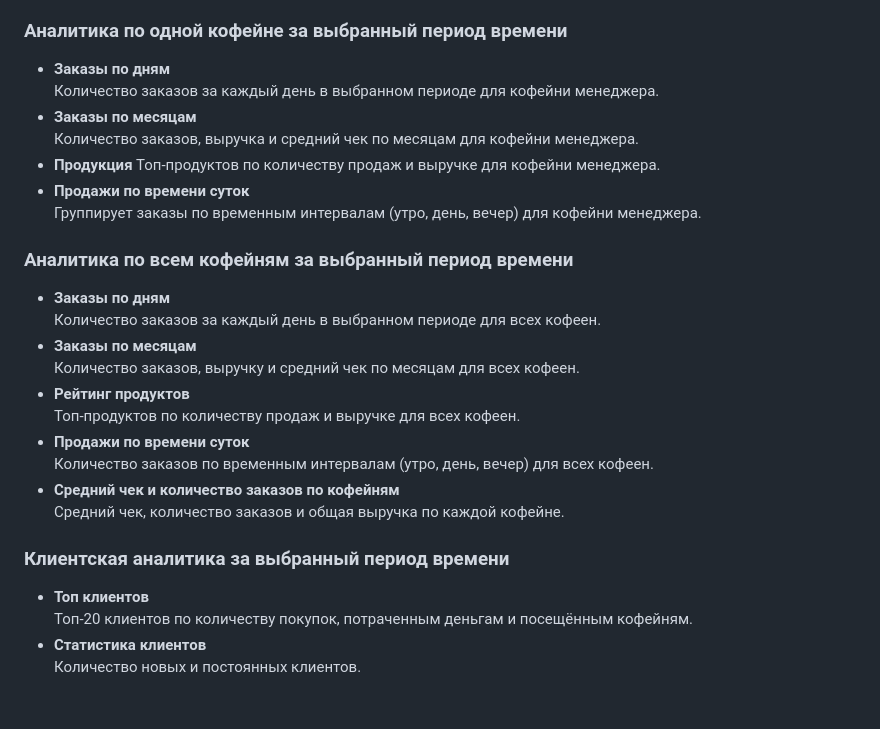
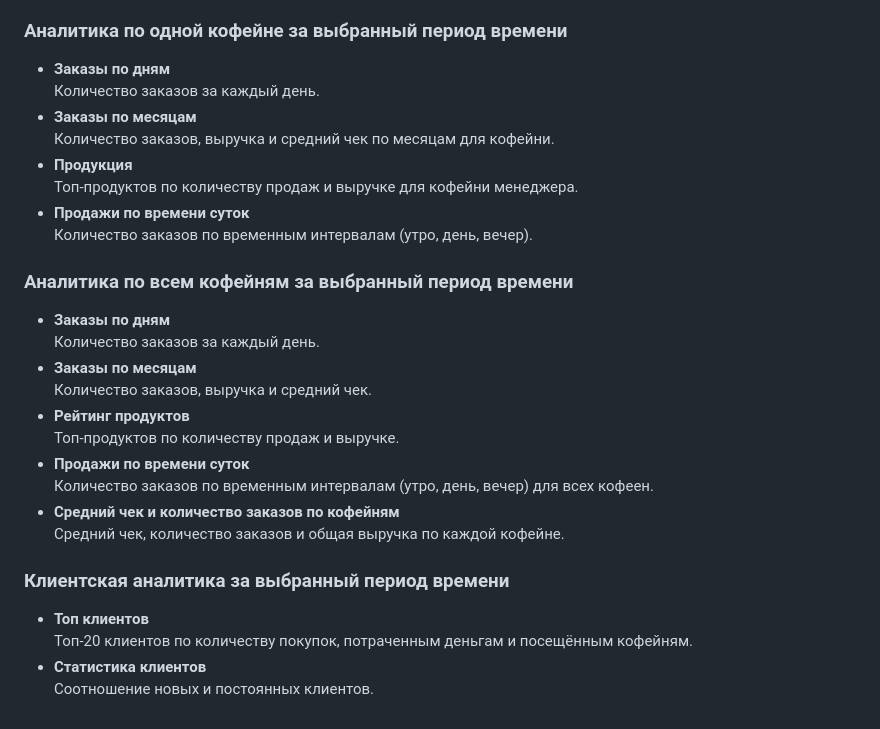
Before and after one commit to pomellonn/coffee_shop_web_site, a Markdown page: backend/README.md, the part around the change. Drawn GitHub-style.

```diff
--- a/backend/README.md
+++ b/backend/README.md
@@ -183,21 +183,21 @@
 ### Аналитика по одной кофейне за выбранный период времени
 
 - **Заказы по дням**
-  Количество заказов за каждый день в выбранном периоде для кофейни менеджера.
+  Количество заказов за каждый день.
 - **Заказы по месяцам**
-  Количество заказов, выручка и средний чек по месяцам для кофейни менеджера.
+  Количество заказов, выручка и средний чек по месяцам для кофейни.
 - **Продукция**
   Топ-продуктов по количеству продаж и выручке для кофейни менеджера.
 - **Продажи по времени суток**
-  Группирует заказы по временным интервалам (утро, день, вечер) для кофейни менеджера.
+  Количество заказов по временным интервалам (утро, день, вечер).
 
 ### Аналитика по всем кофейням за выбранный период времени
 - **Заказы по дням**
-  Количество заказов за каждый день в выбранном периоде для всех кофеен.
+  Количество заказов за каждый день.
 - **Заказы по месяцам**
-  Количество заказов, выручку и средний чек по месяцам для всех кофеен.
+  Количество заказов, выручка и средний чек.
 - **Рейтинг продуктов**
-  Топ-продуктов по количеству продаж и выручке для всех кофеен.
+  Топ-продуктов по количеству продаж и выручке.
 - **Продажи по времени суток**
   Количество заказов по временным интервалам (утро, день, вечер) для всех кофеен.
 - **Средний чек и количество заказов по кофейням**
@@ -207,4 +207,4 @@
 - **Топ клиентов**
   Топ-20 клиентов по количеству покупок, потраченным деньгам и посещённым кофейням.
 - **Статистика клиентов**
-  Количество новых и постоянных клиентов.
+  Соотношение новых и постоянных клиентов.
```
